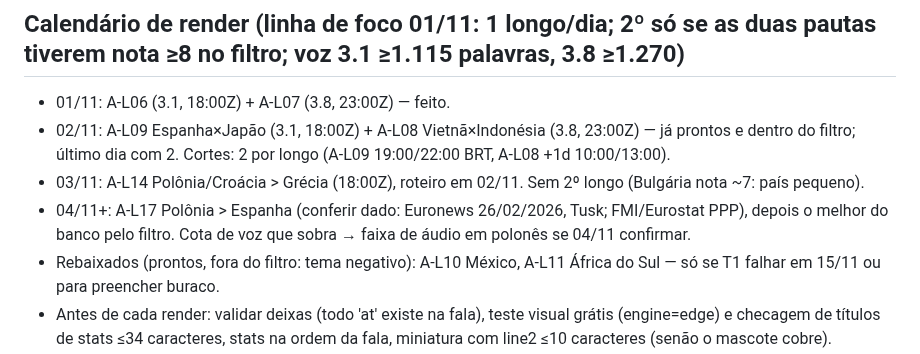
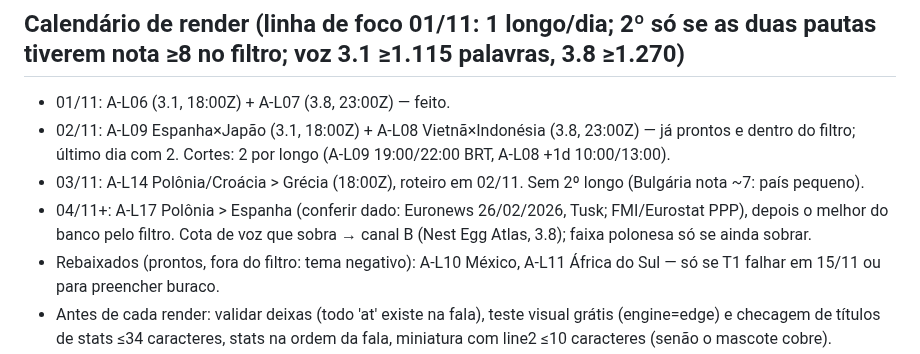
Before and after one commit to justmeoccupyingspace-eng/canais-dark, a Markdown page: specs/long/QUEUE.md, the part around the change. Drawn GitHub-style.

Commit message:
QUEUE: cota livre vai para o canal B
Co-Authored-By: Claude Opus 5.5 <noreply@anthropic.com>
Claude-Session: https://claude.ai/code/session_01AMBh8z4K8o9Aww49vDi5CL

```diff
--- a/specs/long/QUEUE.md
+++ b/specs/long/QUEUE.md
@@ -49,7 +49,7 @@ Limite: ≤10 pedidos/dia por modelo; cada ato ≤210 palavras = 1 pedido (rotei
 - 01/11: A-L06 (3.1, 18:00Z) + A-L07 (3.8, 23:00Z) — feito.
 - 02/11: A-L09 Espanha×Japão (3.1, 18:00Z) + A-L08 Vietnã×Indonésia (3.8, 23:00Z) — já prontos e dentro do filtro; último dia com 2. Cortes: 2 por longo (A-L09 19:00/22:00 BRT, A-L08 +1d 10:00/13:00).
 - 03/11: A-L14 Polônia/Croácia > Grécia (18:00Z), roteiro em 02/11. Sem 2º longo (Bulgária nota ~7: país pequeno).
-- 04/11+: A-L17 Polônia > Espanha (conferir dado: Euronews 26/02/2026, Tusk; FMI/Eurostat PPP), depois o melhor do banco pelo filtro. Cota de voz que sobra → faixa de áudio em polonês se 04/11 confirmar.
+- 04/11+: A-L17 Polônia > Espanha (conferir dado: Euronews 26/02/2026, Tusk; FMI/Eurostat PPP), depois o melhor do banco pelo filtro. Cota de voz que sobra → canal B (Nest Egg Atlas, 3.8); faixa polonesa só se ainda sobrar.
 - Rebaixados (prontos, fora do filtro: tema negativo): A-L10 México, A-L11 África do Sul — só se T1 falhar em 15/11 ou para preencher buraco.
 - Antes de cada render: validar deixas (todo 'at' existe na fala), teste visual grátis (engine=edge) e checagem de títulos de stats ≤34 caracteres, stats na ordem da fala, miniatura com line2 ≤10 caracteres (senão o mascote cobre).
 
```
